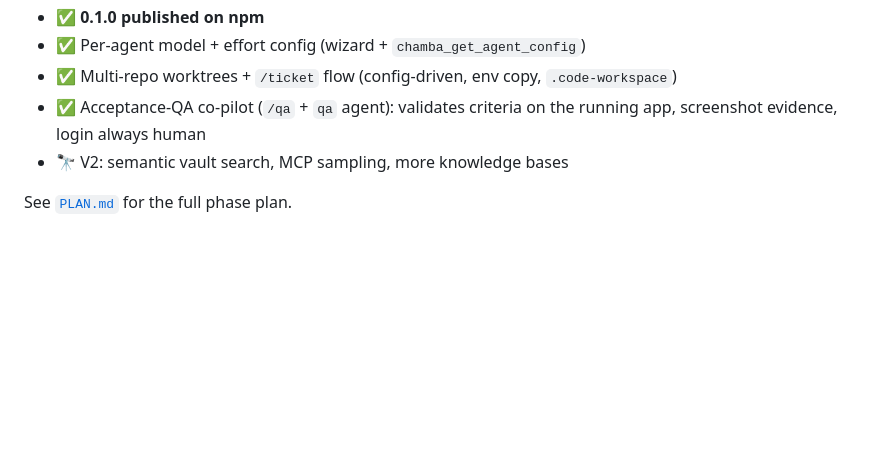
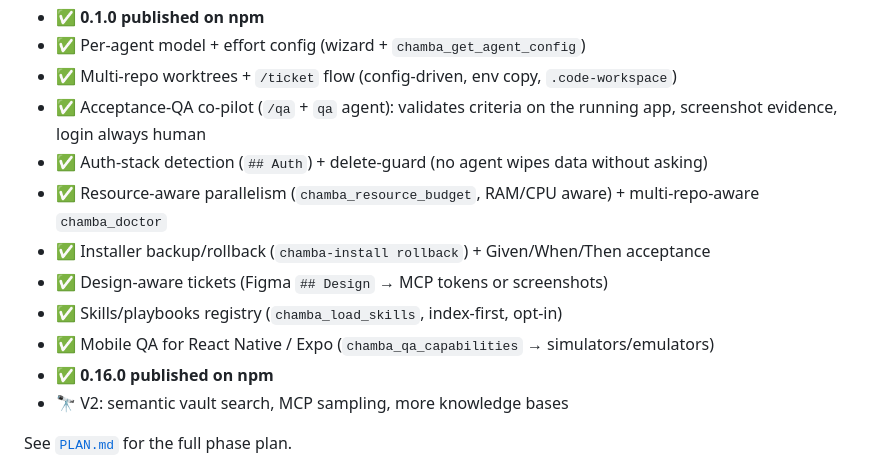
Before and after one commit to thelord07/chamba, a Markdown page: README.md, the part around the change. Drawn GitHub-style; blank space fills up the shorter version.

```diff
--- a/README.md
+++ b/README.md
@@ -207,6 +207,13 @@ and it's honest about being *design-accurate / verified against the reference*,
 - ✅ Per-agent model + effort config (wizard + `chamba_get_agent_config`)
 - ✅ Multi-repo worktrees + `/ticket` flow (config-driven, env copy, `.code-workspace`)
 - ✅ Acceptance-QA co-pilot (`/qa` + `qa` agent): validates criteria on the running app, screenshot evidence, login always human
+- ✅ Auth-stack detection (`## Auth`) + delete-guard (no agent wipes data without asking)
+- ✅ Resource-aware parallelism (`chamba_resource_budget`, RAM/CPU aware) + multi-repo-aware `chamba_doctor`
+- ✅ Installer backup/rollback (`chamba-install rollback`) + Given/When/Then acceptance
+- ✅ Design-aware tickets (Figma `## Design` → MCP tokens or screenshots)
+- ✅ Skills/playbooks registry (`chamba_load_skills`, index-first, opt-in)
+- ✅ Mobile QA for React Native / Expo (`chamba_qa_capabilities` → simulators/emulators)
+- ✅ **0.16.0 published on npm**
 - 🔭 V2: semantic vault search, MCP sampling, more knowledge bases
 
 See [`PLAN.md`](./PLAN.md) for the full phase plan.
```
Also changed, not shown: README.es.md (+7 -0 lines).
